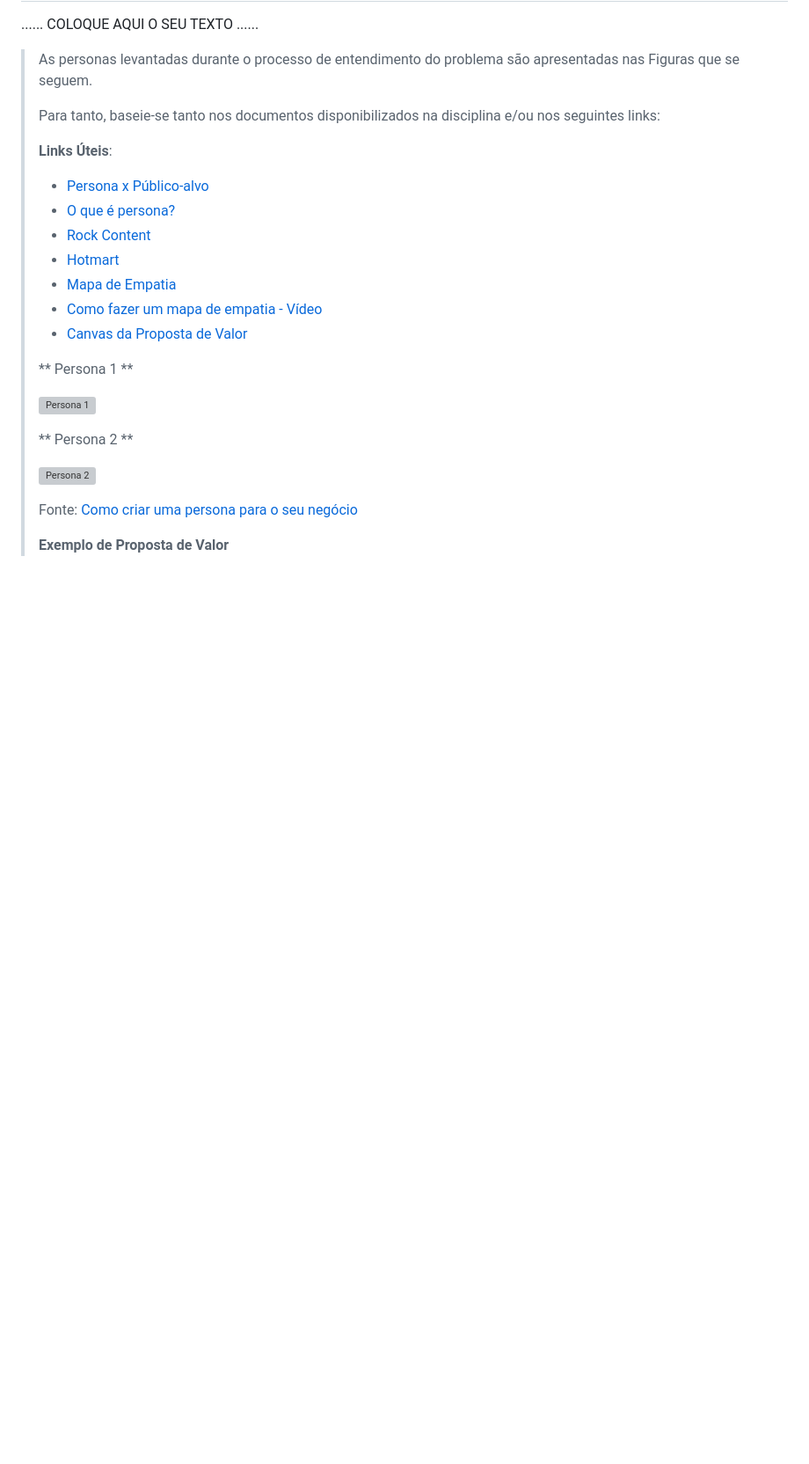
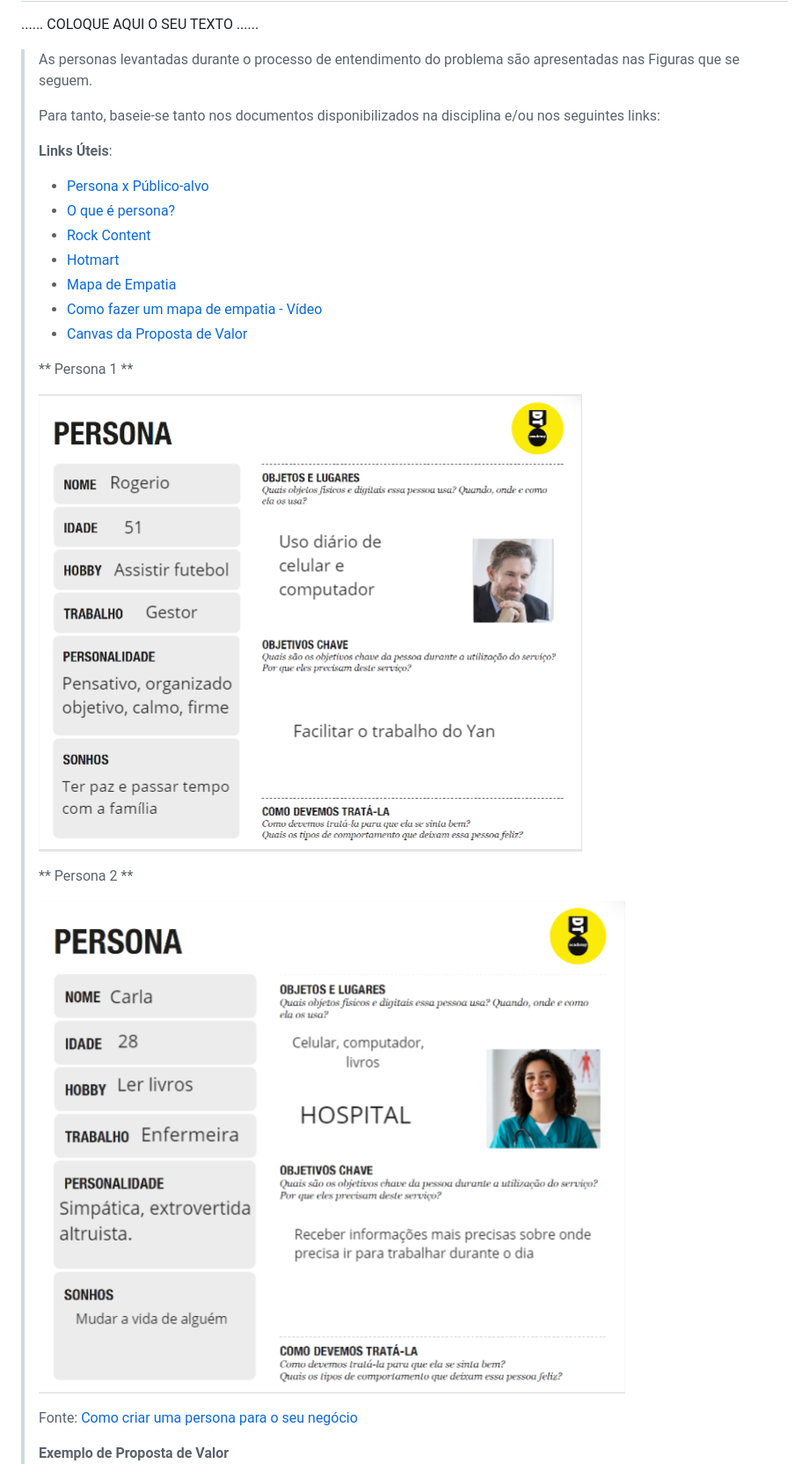
Before and after one commit to ICEI-PUC-Minas-PPLCC-TI/ti-1-ppl-cc-m-20231-DynamicTecnologyCount, a Markdown page: docs/relatorio/Relatorio Tecnico - TEMPLATE.md, the part around the change. Shown: that part at 88% size. GitHub-like rendering; blank space fills up the shorter version; grey boxes are pictures that could not be loaded.

```diff
--- a/docs/relatorio/Relatorio Tecnico - TEMPLATE.md
+++ b/docs/relatorio/Relatorio Tecnico - TEMPLATE.md
@@ -135,11 +135,11 @@
 >
 > ** Persona 1 **
 >
-> ![Persona 1](images/Screenshot_2.png)
+> ![Persona 1](images/1.png)
 >
 > ** Persona 2 **
 >
-> ![Persona 2](images/Screenshot_3.png)
+> ![Persona 2](images/2.png)
 >
 > Fonte: [Como criar uma persona para o seu negócio](https://raissaviegas.com.br/como-criar-uma-persona/)
 >
```
